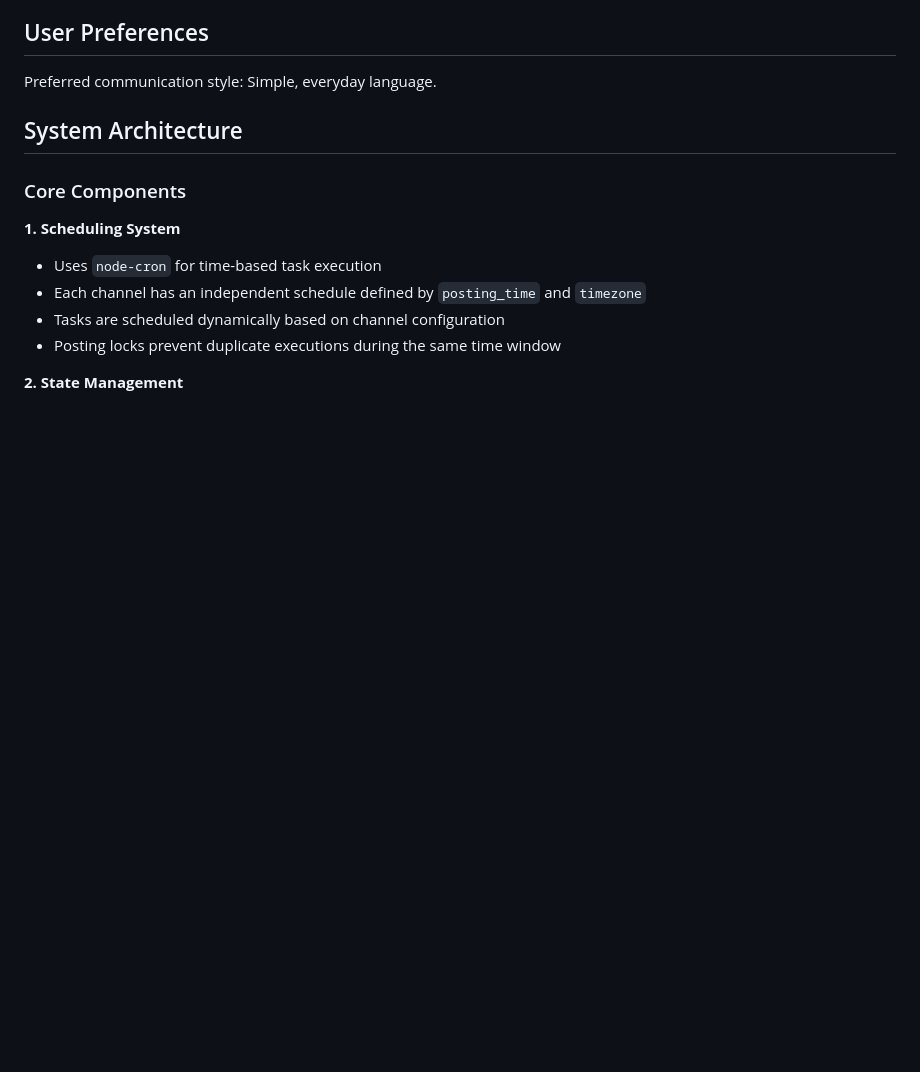
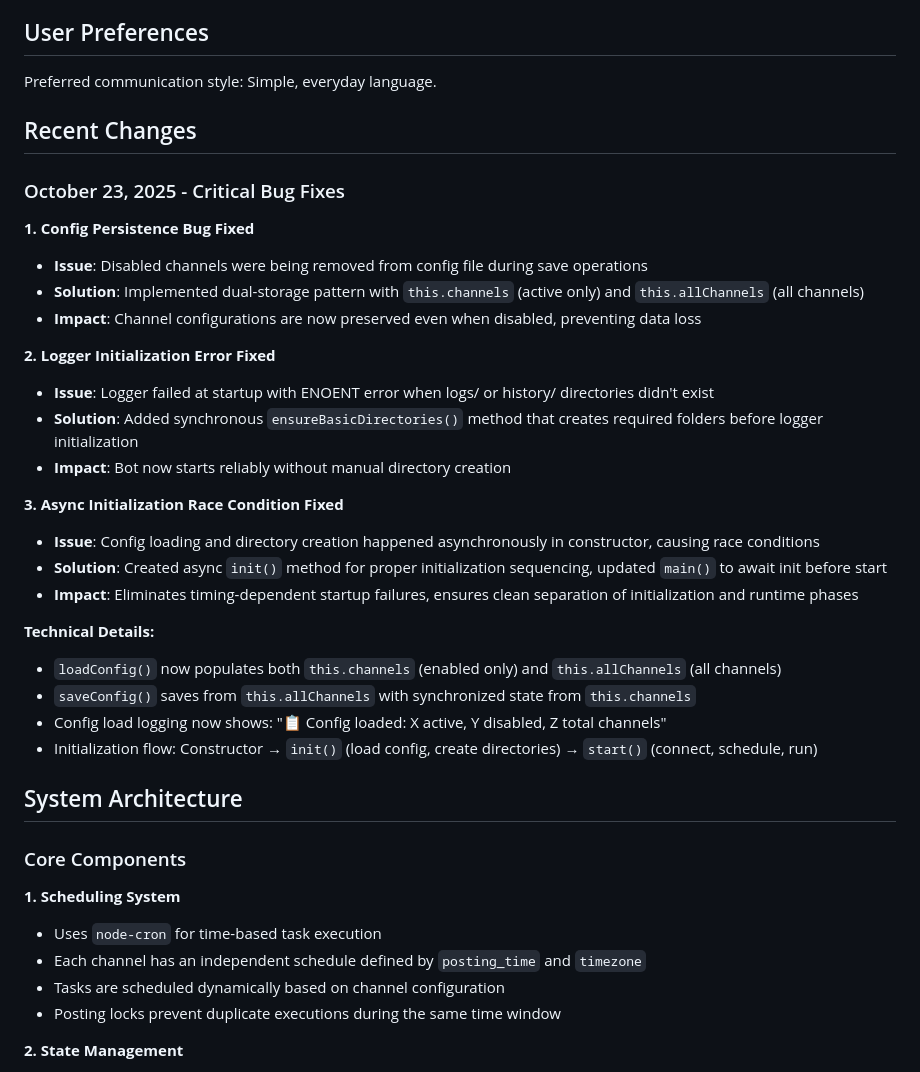
Before and after one commit to garapan-airdrop/ads-daily, a Markdown page: replit.md, the part around the change. GitHub-like rendering; blank space fills up the shorter version.

Commit message:
Fix critical bugs to ensure reliable bot operation and data persistence
Addresses issues with config persistence, logger initialization, and async race conditions by implementing dual-storage, directory creation, and sequenced initialization.

Replit-Commit-Author: Agent
Replit-Commit-Session-Id: 12229afa-33cc-4496-b771-123ef85fabdd
Replit-Commit-Checkpoint-Type: full_checkpoint

```diff
--- a/replit.md
+++ b/replit.md
@@ -9,6 +9,31 @@ The bot is built for promotional/marketing use cases where consistent daily cont
 ## User Preferences
 
 Preferred communication style: Simple, everyday language.
+
+## Recent Changes
+
+### October 23, 2025 - Critical Bug Fixes
+
+**1. Config Persistence Bug Fixed**
+- **Issue**: Disabled channels were being removed from config file during save operations
+- **Solution**: Implemented dual-storage pattern with `this.channels` (active only) and `this.allChannels` (all channels)
+- **Impact**: Channel configurations are now preserved even when disabled, preventing data loss
+
+**2. Logger Initialization Error Fixed**
+- **Issue**: Logger failed at startup with ENOENT error when logs/ or history/ directories didn't exist
+- **Solution**: Added synchronous `ensureBasicDirectories()` method that creates required folders before logger initialization
+- **Impact**: Bot now starts reliably without manual directory creation
+
+**3. Async Initialization Race Condition Fixed**
+- **Issue**: Config loading and directory creation happened asynchronously in constructor, causing race conditions
+- **Solution**: Created async `init()` method for proper initialization sequencing, updated `main()` to await init before start
+- **Impact**: Eliminates timing-dependent startup failures, ensures clean separation of initialization and runtime phases
+
+**Technical Details:**
+- `loadConfig()` now populates both `this.channels` (enabled only) and `this.allChannels` (all channels)
+- `saveConfig()` saves from `this.allChannels` with synchronized state from `this.channels`
+- Config load logging now shows: "📋 Config loaded: X active, Y disabled, Z total channels"
+- Initialization flow: Constructor → `init()` (load config, create directories) → `start()` (connect, schedule, run)
 
 ## System Architecture
 
```
